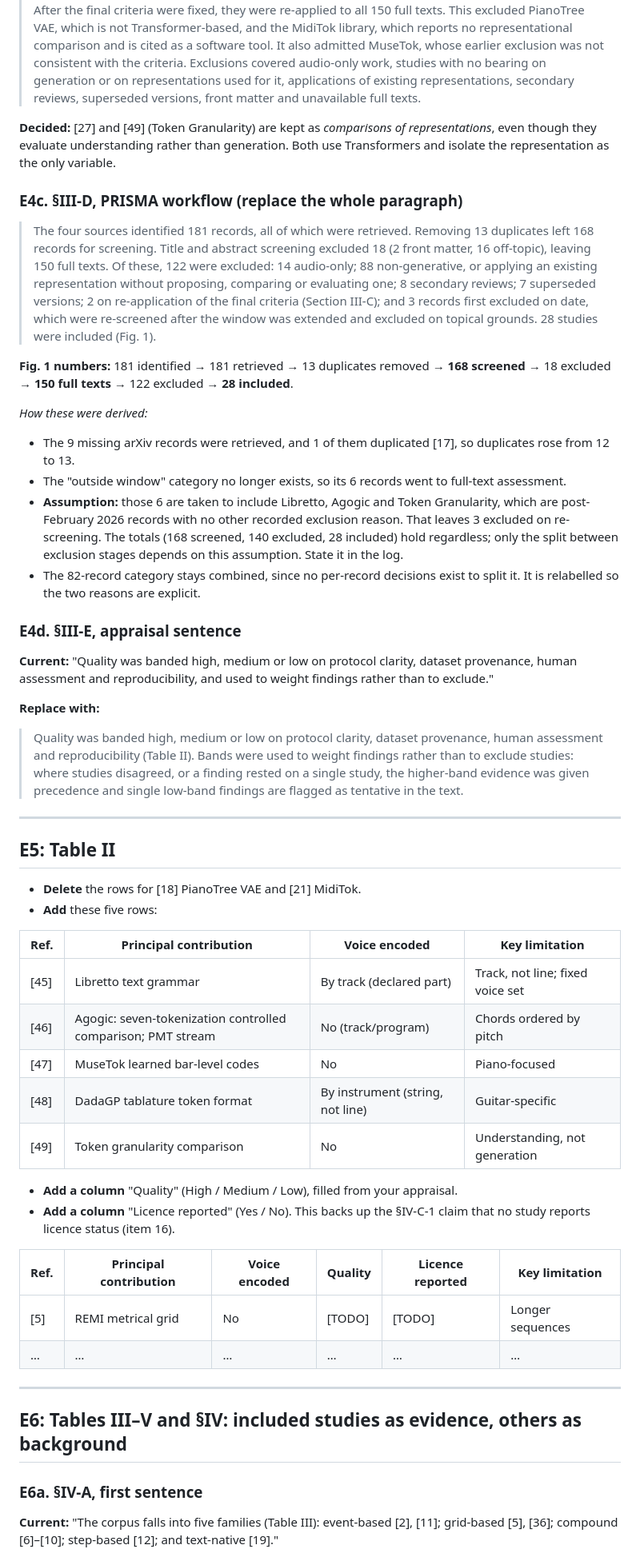
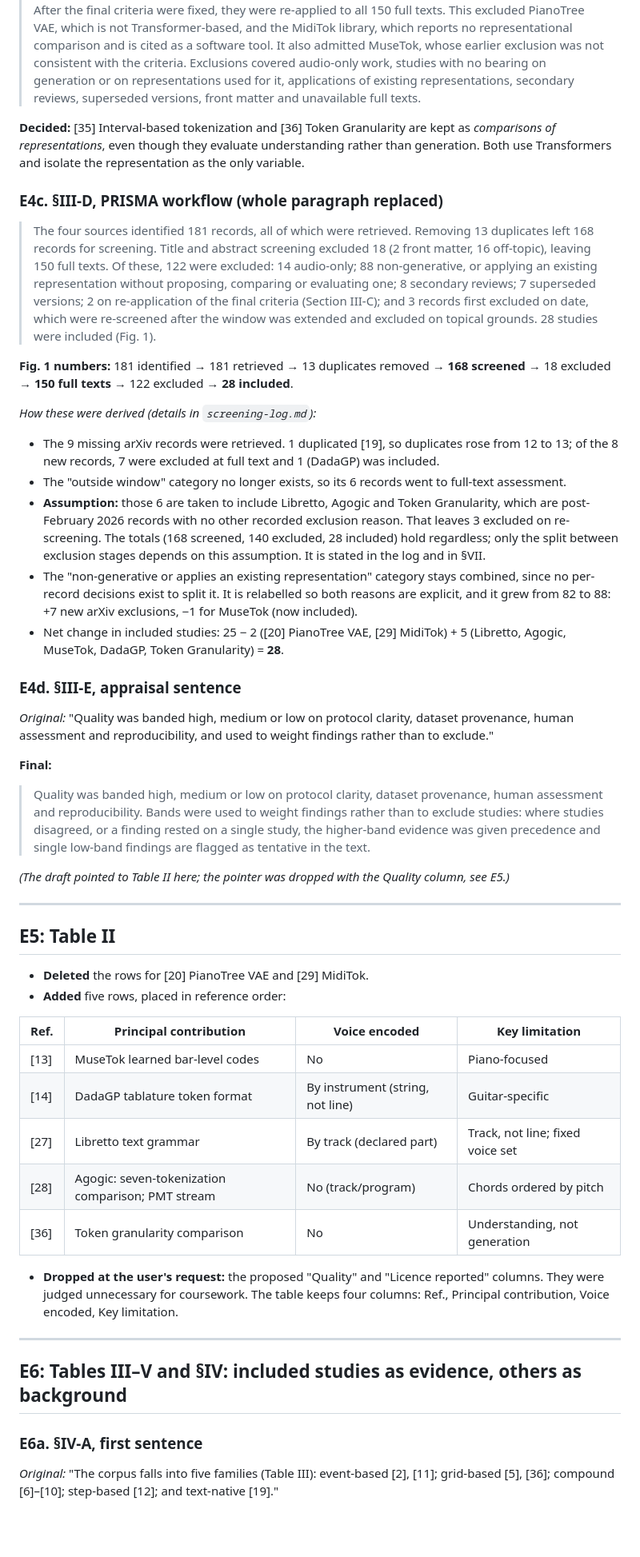
Before and after one commit to MaviR04/ET-stuff, a Markdown page: CANTUS-REVISIONS.md, the part around one of its changes. Shown at 80% size. GitHub-like rendering; blank space fills up the shorter version.

```diff
--- a/CANTUS-REVISIONS.md
+++ b/CANTUS-REVISIONS.md
@@ -87,50 +80,47 @@ Handled inside the E9 rewrite.
 >
 > These criteria were adopted during screening, which is a deviation from a fixed protocol and is reported as such. Two earlier formulations were tried and rejected. The first admitted any generative model that consumes a tokenization, but that does not answer RQ1, since nearly every symbolic generation paper uses some tokenizer. The second admitted any study that investigates representation, which did not separate studies *about* representation from studies that merely *use* one. After the final criteria were fixed, they were re-applied to all 150 full texts. This excluded PianoTree VAE, which is not Transformer-based, and the MidiTok library, which reports no representational comparison and is cited as a software tool. It also admitted MuseTok, whose earlier exclusion was not consistent with the criteria. Exclusions covered audio-only work, studies with no bearing on generation or on representations used for it, applications of existing representations, secondary reviews, superseded versions, front matter and unavailable full texts.
 
-**Decided:** [27] and [49] (Token Granularity) are kept as *comparisons of representations*, even though they evaluate understanding rather than generation. Both use Transformers and isolate the representation as the only variable.
+**Decided:** [35] Interval-based tokenization and [36] Token Granularity are kept as *comparisons of representations*, even though they evaluate understanding rather than generation. Both use Transformers and isolate the representation as the only variable.
 
-### E4c. §III-D, PRISMA workflow (replace the whole paragraph)
+### E4c. §III-D, PRISMA workflow (whole paragraph replaced)
 
 > The four sources identified 181 records, all of which were retrieved. Removing 13 duplicates left 168 records for screening. Title and abstract screening excluded 18 (2 front matter, 16 off-topic), leaving 150 full texts. Of these, 122 were excluded: 14 audio-only; 88 non-generative, or applying an existing representation without proposing, comparing or evaluating one; 8 secondary reviews; 7 superseded versions; 2 on re-application of the final criteria (Section III-C); and 3 records first excluded on date, which were re-screened after the window was extended and excluded on topical grounds. 28 studies were included (Fig. 1).
 
 **Fig. 1 numbers:** 181 identified → 181 retrieved → 13 duplicates removed → **168 screened** → 18 excluded → **150 full texts** → 122 excluded → **28 included**.
 
-*How these were derived:*
-- The 9 missing arXiv records were retrieved, and 1 of them duplicated [17], so duplicates rose from 12 to 13.
+*How these were derived (details in `screening-log.md`):*
+- The 9 missing arXiv records were retrieved. 1 duplicated [19], so duplicates rose from 12 to 13; of the 8 new records, 7 were excluded at full text and 1 (DadaGP) was included.
 - The "outside window" category no longer exists, so its 6 records went to full-text assessment.
-- **Assumption:** those 6 are taken to include Libretto, Agogic and Token Granularity, which are post-February 2026 records with no other recorded exclusion reason. That leaves 3 excluded on re-screening. The totals (168 screened, 140 excluded, 28 included) hold regardless; only the split between exclusion stages depends on this assumption. State it in the log.
-- The 82-record category stays combined, since no per-record decisions exist to split it. It is relabelled so the two reasons are explicit.
+- **Assumption:** those 6 are taken to include Libretto, Agogic and Token Granularity, which are post-February 2026 records with no other recorded exclusion reason. That leaves 3 excluded on re-screening. The totals (168 screened, 140 excluded, 28 included) hold regardless; only the split between exclusion stages depends on this assumption. It is stated in the log and in §VII.
+- The "non-generative or applies an existing representation" category stays combined, since no per-record decisions exist to split it. It is relabelled so both reasons are explicit, and it grew from 82 to 88: +7 new arXiv exclusions, −1 for MuseTok (now included).
+- Net change in included studies: 25 − 2 ([20] PianoTree VAE, [29] MidiTok) + 5 (Libretto, Agogic, MuseTok, DadaGP, Token Granularity) = **28**.
 
 ### E4d. §III-E, appraisal sentence
 
-**Current:** "Quality was banded high, medium or low on protocol clarity, dataset provenance, human assessment and reproducibility, and used to weight findings rather than to exclude."
+*Original:* "Quality was banded high, medium or low on protocol clarity, dataset provenance, human assessment and reproducibility, and used to weight findings rather than to exclude."
 
-**Replace with:**
+**Final:**
 
-> Quality was banded high, medium or low on protocol clarity, dataset provenance, human assessment and reproducibility (Table II). Bands were used to weight findings rather than to exclude studies: where studies disagreed, or a finding rested on a single study, the higher-band evidence was given precedence and single low-band findings are flagged as tentative in the text.
+> Quality was banded high, medium or low on protocol clarity, dataset provenance, human assessment and reproducibility. Bands were used to weight findings rather than to exclude studies: where studies disagreed, or a finding rested on a single study, the higher-band evidence was given precedence and single low-band findings are flagged as tentative in the text.
+
+*(The draft pointed to Table II here; the pointer was dropped with the Quality column, see E5.)*
 
 ---
 
 ## E5: Table II
 
-- **Delete** the rows for [18] PianoTree VAE and [21] MidiTok.
-- **Add** these five rows:
+- **Deleted** the rows for [20] PianoTree VAE and [29] MidiTok.
+- **Added** five rows, placed in reference order:
 
 | Ref. | Principal contribution | Voice encoded | Key limitation |
 |---|---|---|---|
-| [45] | Libretto text grammar | By track (declared part) | Track, not line; fixed voice set |
-| [46] | Agogic: seven-tokenization controlled comparison; PMT stream | No (track/program) | Chords ordered by pitch |
-| [47] | MuseTok learned bar-level codes | No | Piano-focused |
-| [48] | DadaGP tablature token format | By instrument (string, not line) | Guitar-specific |
-| [49] | Token granularity comparison | No | Understanding, not generation |
+| [13] | MuseTok learned bar-level codes | No | Piano-focused |
+| [14] | DadaGP tablature token format | By instrument (string, not line) | Guitar-specific |
+| [27] | Libretto text grammar | By track (declared part) | Track, not line; fixed voice set |
+| [28] | Agogic: seven-tokenization comparison; PMT stream | No (track/program) | Chords ordered by pitch |
+| [36] | Token granularity comparison | No | Understanding, not generation |
 
-- **Add a column** "Quality" (High / Medium / Low), filled from your appraisal.
-- **Add a column** "Licence reported" (Yes / No). This backs up the §IV-C-1 claim that no study reports licence status (item 16).
-
-| Ref. | Principal contribution | Voice encoded | Quality | Licence reported | Key limitation |
-|---|---|---|---|---|---|
-| [5] | REMI metrical grid | No | [TODO] | [TODO] | Longer sequences |
-| … | … | … | … | … | … |
+- **Dropped at the user's request:** the proposed "Quality" and "Licence reported" columns. They were judged unnecessary for coursework. The table keeps four columns: Ref., Principal contribution, Voice encoded, Key limitation.
 
 ---
 
@@ -138,5 +128,5 @@ Handled inside the E9 rewrite.
 
 ### E6a. §IV-A, first sentence
 
-**Current:** "The corpus falls into five families (Table III): event-based [2], [11]; grid-based [5], [36]; compound [6]–[10]; step-based [12]; and text-native [19]."
+*Original:* "The corpus falls into five families (Table III): event-based [2], [11]; grid-based [5], [36]; compound [6]–[10]; step-based [12]; and text-native [19]."
 
```
Also changed, not shown: other parts of CANTUS-REVISIONS.md (+102 -114 lines), CANTUS-Citation-Report.md (+1 -1 lines), HANDOFF.md (+2 -2 lines).
